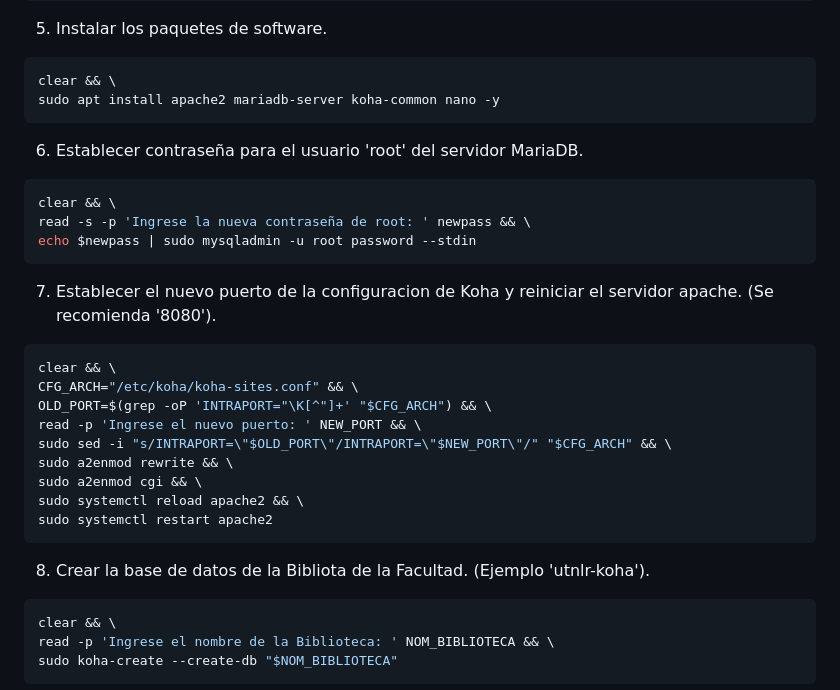
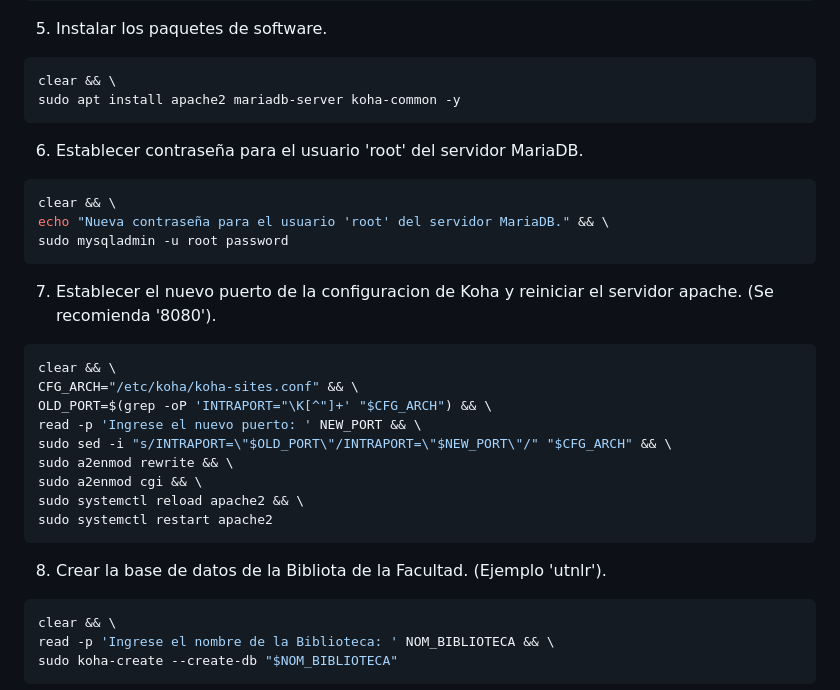
Before and after one commit to rmonla/rmLIBs, a Markdown page: hawto_install/koha/KOHA_on_Debian11.md, the part around one of its changes. GitHub-like rendering.

````diff
--- a/hawto_install/koha/KOHA_on_Debian11.md
+++ b/hawto_install/koha/KOHA_on_Debian11.md
@@ -43,15 +43,15 @@ sudo apt update -y && sudo apt full-upgrade -y && \
 
 ```bash
 clear && \
-sudo apt install apache2 mariadb-server koha-common nano -y
+sudo apt install apache2 mariadb-server koha-common -y
 ```
 
 6. Establecer contraseña para el usuario 'root' del servidor MariaDB.
 
 ```bash
 clear && \
-read -s -p 'Ingrese la nueva contraseña de root: ' newpass && \
-echo $newpass | sudo mysqladmin -u root password --stdin
+echo "Nueva contraseña para el usuario 'root' del servidor MariaDB." && \
+sudo mysqladmin -u root password
 ```
 
 7. Establecer el nuevo puerto de la configuracion de Koha y reiniciar el servidor apache. (Se recomienda '8080').
@@ -68,7 +68,7 @@ sudo systemctl reload apache2 && \
 sudo systemctl restart apache2
 ```
 
-8. Crear la base de datos de la Bibliota de la Facultad. (Ejemplo 'utnlr-koha').
+8. Crear la base de datos de la Bibliota de la Facultad. (Ejemplo 'utnlr').
 
 ```bash
 clear && \
````
Also changed, not shown: other parts of hawto_install/koha/KOHA_on_Debian11.md (+7 -69 lines).
